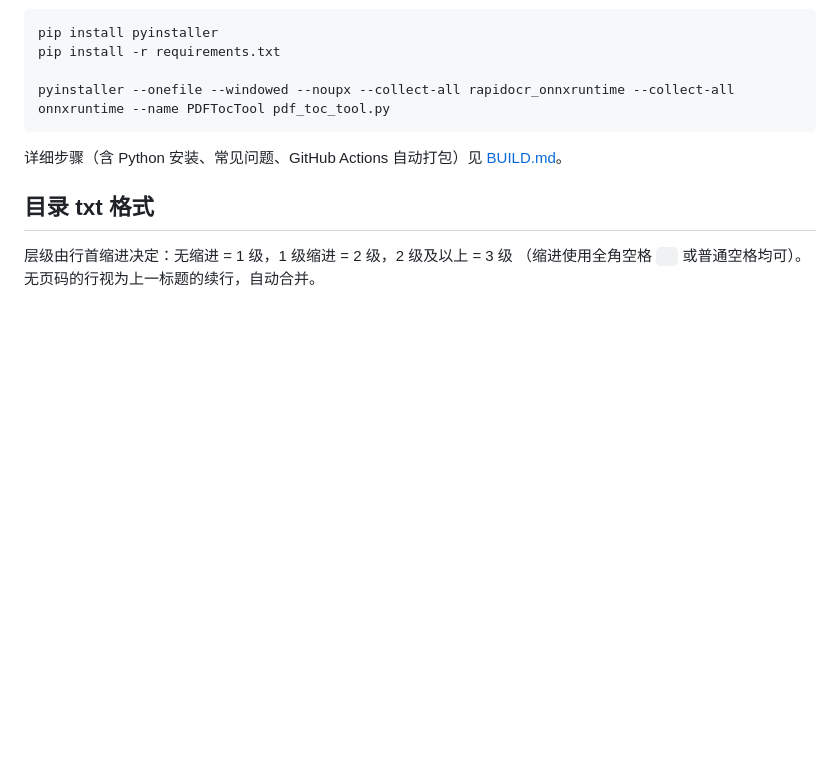
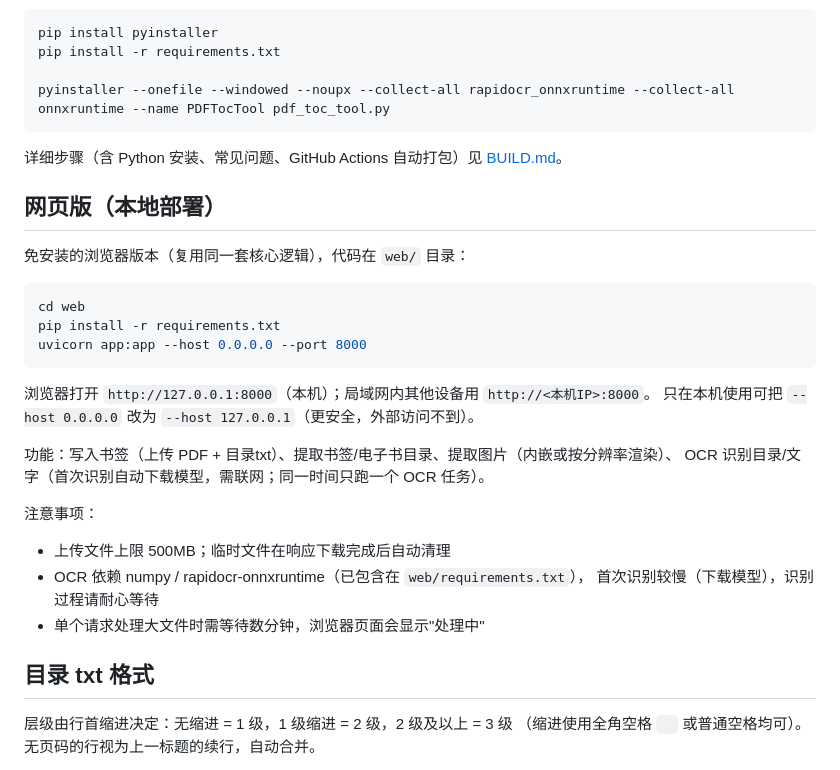
Before and after one commit to kuoleroy/pdf-toc-tool, a Markdown page: README.md, the part around the change. GitHub-like rendering; blank space fills up the shorter version.

Commit message:
README新增网页版本地部署说明（安装/启动/访问/功能/注意事项）

````diff
--- a/README.md
+++ b/README.md
@@ -92,6 +92,28 @@ pyinstaller --onefile --windowed --noupx --collect-all rapidocr_onnxruntime --co
 
 详细步骤（含 Python 安装、常见问题、GitHub Actions 自动打包）见 [BUILD.md](BUILD.md)。
 
+## 网页版（本地部署）
+
+免安装的浏览器版本（复用同一套核心逻辑），代码在 `web/` 目录：
+
+```bash
+cd web
+pip install -r requirements.txt
+uvicorn app:app --host 0.0.0.0 --port 8000
+```
+
+浏览器打开 `http://127.0.0.1:8000`（本机）；局域网内其他设备用 `http://<本机IP>:8000`。
+只在本机使用可把 `--host 0.0.0.0` 改为 `--host 127.0.0.1`（更安全，外部访问不到）。
+
+功能：写入书签（上传 PDF + 目录txt）、提取书签/电子书目录、提取图片（内嵌或按分辨率渲染）、
+OCR 识别目录/文字（首次识别自动下载模型，需联网；同一时间只跑一个 OCR 任务）。
+
+注意事项：
+- 上传文件上限 500MB；临时文件在响应下载完成后自动清理
+- OCR 依赖 numpy / rapidocr-onnxruntime（已包含在 `web/requirements.txt`），
+  首次识别较慢（下载模型），识别过程请耐心等待
+- 单个请求处理大文件时需等待数分钟，浏览器页面会显示"处理中"
+
 ## 目录 txt 格式
 
 层级由行首缩进决定：无缩进 = 1 级，1 级缩进 = 2 级，2 级及以上 = 3 级
````
